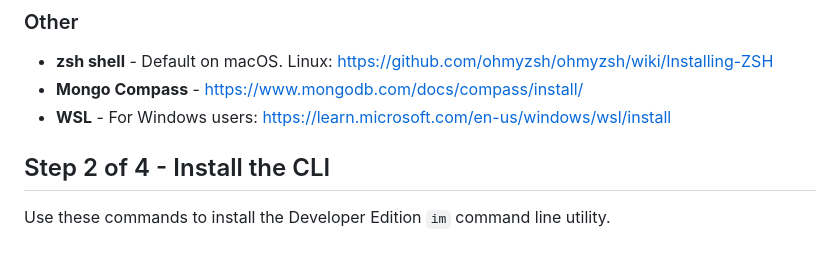
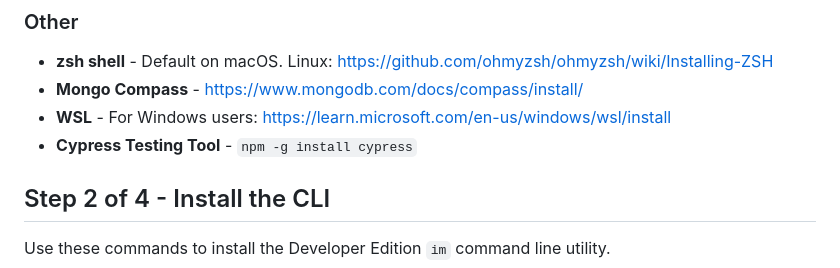
Before and after one commit to Coaigo/impact, a Markdown page: CONTRIBUTING.md, the part around the change. Rendered like a GitHub page.

Commit message:
added cypress to pre-reqs - not tested in validate

```diff
--- a/CONTRIBUTING.md
+++ b/CONTRIBUTING.md
@@ -38,6 +38,7 @@ git config --global user.email yourname@example.com
 - **zsh shell** - Default on macOS. Linux: https://github.com/ohmyzsh/ohmyzsh/wiki/Installing-ZSH
 - **Mongo Compass** - https://www.mongodb.com/docs/compass/install/
 - **WSL** - For Windows users: https://learn.microsoft.com/en-us/windows/wsl/install
+- **Cypress Testing Tool** - ``npm -g install cypress``
 
 ## Step 2 of 4 - Install the CLI
 Use these commands to install the Developer Edition ``im`` command line utility.
```
